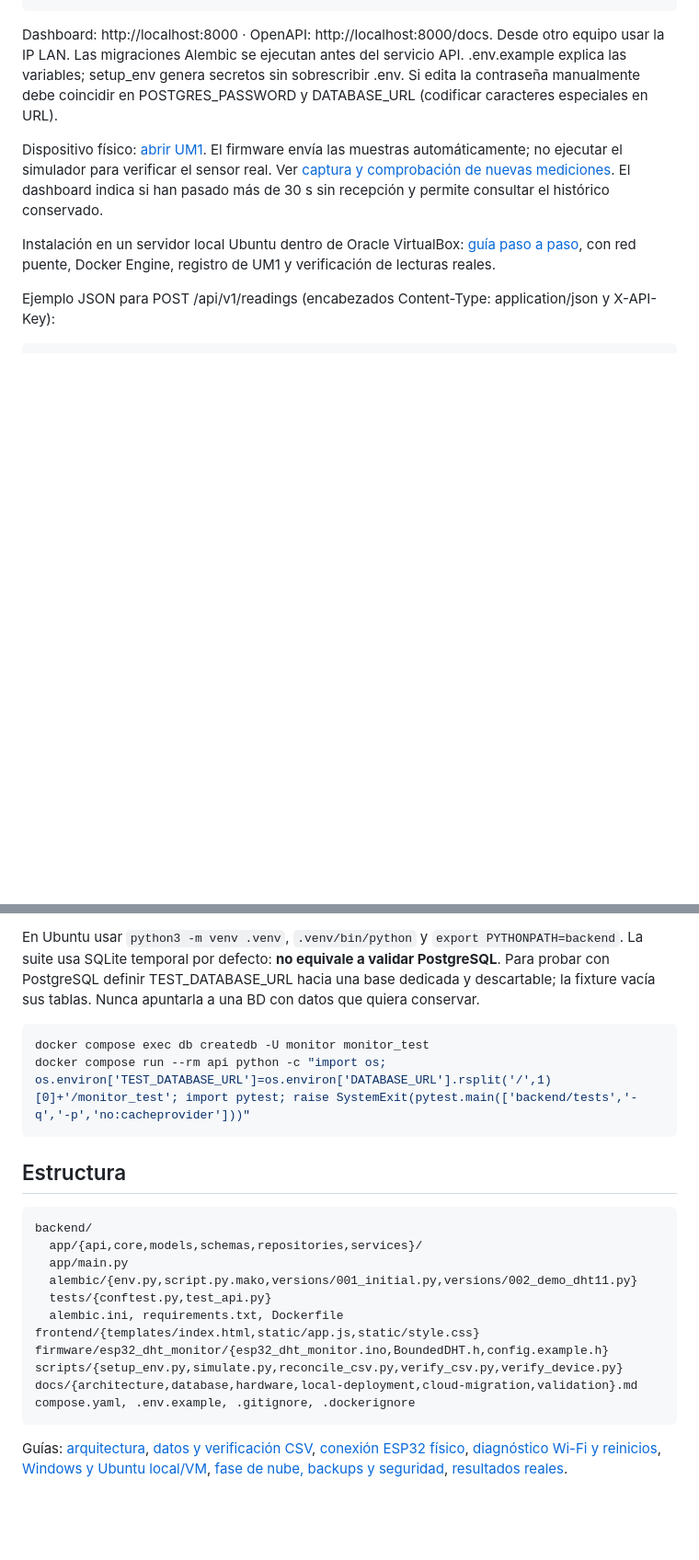
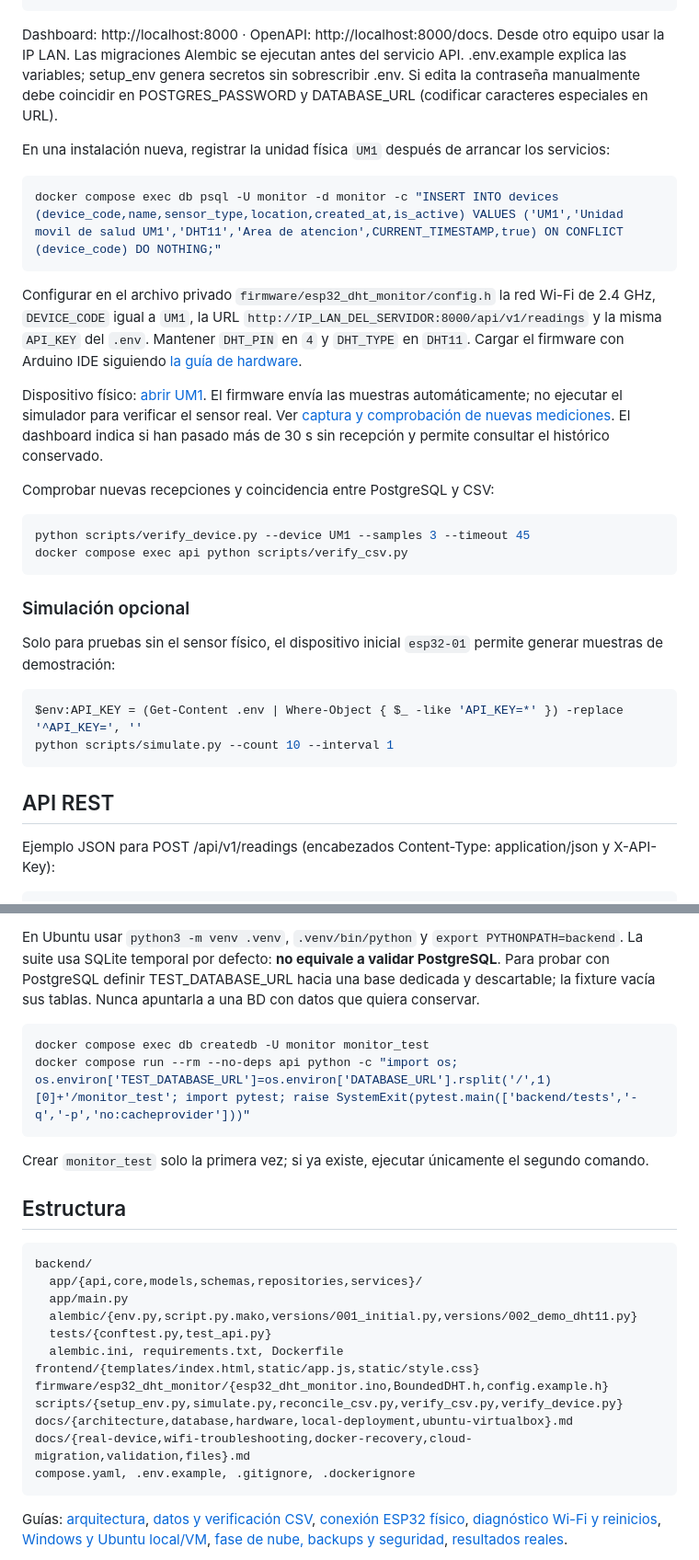
Before and after one commit to didcasva/Actividad_1_IoT_IA, a Markdown page: README.md, 2 parts joined by grey strips. Shown at 92% size. GitHub-like rendering; blank space fills up the shorter version.

````diff
--- a/README.md
+++ b/README.md
@@ -19,9 +51,33 @@ docker compose exec api python scripts/verify_csv.py
 
 Dashboard: http://localhost:8000 · OpenAPI: http://localhost:8000/docs. Desde otro equipo usar la IP LAN. Las migraciones Alembic se ejecutan antes del servicio API. .env.example explica las variables; setup_env genera secretos sin sobrescribir .env. Si edita la contraseña manualmente debe coincidir en POSTGRES_PASSWORD y DATABASE_URL (codificar caracteres especiales en URL).
 
+En una instalación nueva, registrar la unidad física `UM1` después de arrancar los servicios:
+
+```powershell
+docker compose exec db psql -U monitor -d monitor -c "INSERT INTO devices (device_code,name,sensor_type,location,created_at,is_active) VALUES ('UM1','Unidad movil de salud UM1','DHT11','Area de atencion',CURRENT_TIMESTAMP,true) ON CONFLICT (device_code) DO NOTHING;"
+```
+
+Configurar en el archivo privado `firmware/esp32_dht_monitor/config.h` la red Wi-Fi de 2.4 GHz, `DEVICE_CODE` igual a `UM1`, la URL `http://IP_LAN_DEL_SERVIDOR:8000/api/v1/readings` y la misma `API_KEY` del `.env`. Mantener `DHT_PIN` en `4` y `DHT_TYPE` en `DHT11`. Cargar el firmware con Arduino IDE siguiendo [la guía de hardware](docs/hardware.md).
+
 Dispositivo físico: [abrir UM1](http://localhost:8000/?device_code=UM1). El firmware envía las muestras automáticamente; no ejecutar el simulador para verificar el sensor real. Ver [captura y comprobación de nuevas mediciones](docs/real-device.md). El dashboard indica si han pasado más de 30 s sin recepción y permite consultar el histórico conservado.
 
-Instalación en un servidor local Ubuntu dentro de Oracle VirtualBox: [guía paso a paso](docs/ubuntu-virtualbox.md), con red puente, Docker Engine, registro de UM1 y verificación de lecturas reales.
+Comprobar nuevas recepciones y coincidencia entre PostgreSQL y CSV:
+
+```powershell
+python scripts/verify_device.py --device UM1 --samples 3 --timeout 45
+docker compose exec api python scripts/verify_csv.py
+```
+
+### Simulación opcional
+
+Solo para pruebas sin el sensor físico, el dispositivo inicial `esp32-01` permite generar muestras de demostración:
+
+```powershell
+$env:API_KEY = (Get-Content .env | Where-Object { $_ -like 'API_KEY=*' }) -replace '^API_KEY=', ''
+python scripts/simulate.py --count 10 --interval 1
+```
+
+## API REST
 
 Ejemplo JSON para POST /api/v1/readings (encabezados Content-Type: application/json y X-API-Key):
 
@@ -46,8 +102,10 @@ En Ubuntu usar `python3 -m venv .venv`, `.venv/bin/python` y `export PYTHONPATH=
 
 ```powershell
 docker compose exec db createdb -U monitor monitor_test
-docker compose run --rm api python -c "import os; os.environ['TEST_DATABASE_URL']=os.environ['DATABASE_URL'].rsplit('/',1)[0]+'/monitor_test'; import pytest; raise SystemExit(pytest.main(['backend/tests','-q','-p','no:cacheprovider']))"
+docker compose run --rm --no-deps api python -c "import os; os.environ['TEST_DATABASE_URL']=os.environ['DATABASE_URL'].rsplit('/',1)[0]+'/monitor_test'; import pytest; raise SystemExit(pytest.main(['backend/tests','-q','-p','no:cacheprovider']))"
 ```
+
+Crear `monitor_test` solo la primera vez; si ya existe, ejecutar únicamente el segundo comando.
 
 ## Estructura
 
@@ -61,7 +119,8 @@ backend/
 frontend/{templates/index.html,static/app.js,static/style.css}
 firmware/esp32_dht_monitor/{esp32_dht_monitor.ino,BoundedDHT.h,config.example.h}
 scripts/{setup_env.py,simulate.py,reconcile_csv.py,verify_csv.py,verify_device.py}
-docs/{architecture,database,hardware,local-deployment,cloud-migration,validation}.md
+docs/{architecture,database,hardware,local-deployment,ubuntu-virtualbox}.md
+docs/{real-device,wifi-troubleshooting,docker-recovery,cloud-migration,validation,files}.md
 compose.yaml, .env.example, .gitignore, .dockerignore
 ```
 
````
Also changed, not shown: other parts of README.md (+35 -3 lines).
